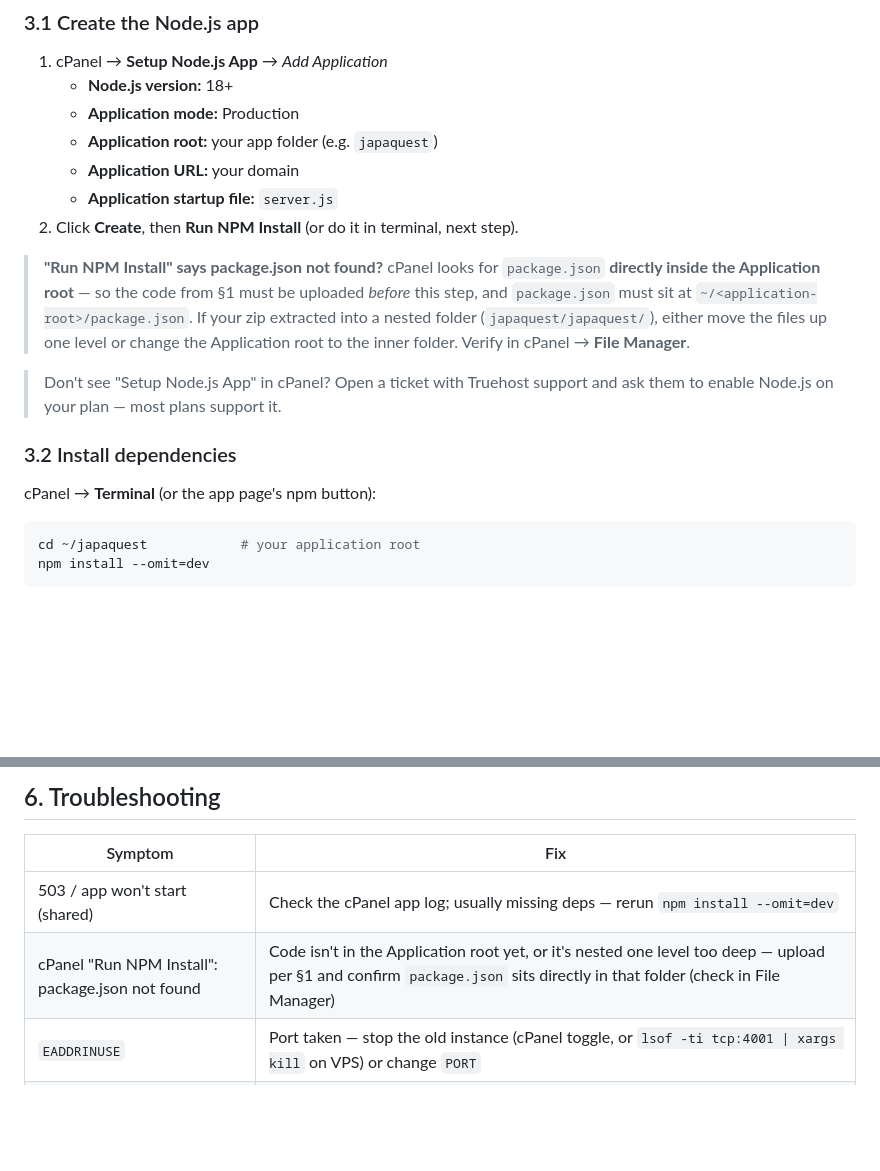
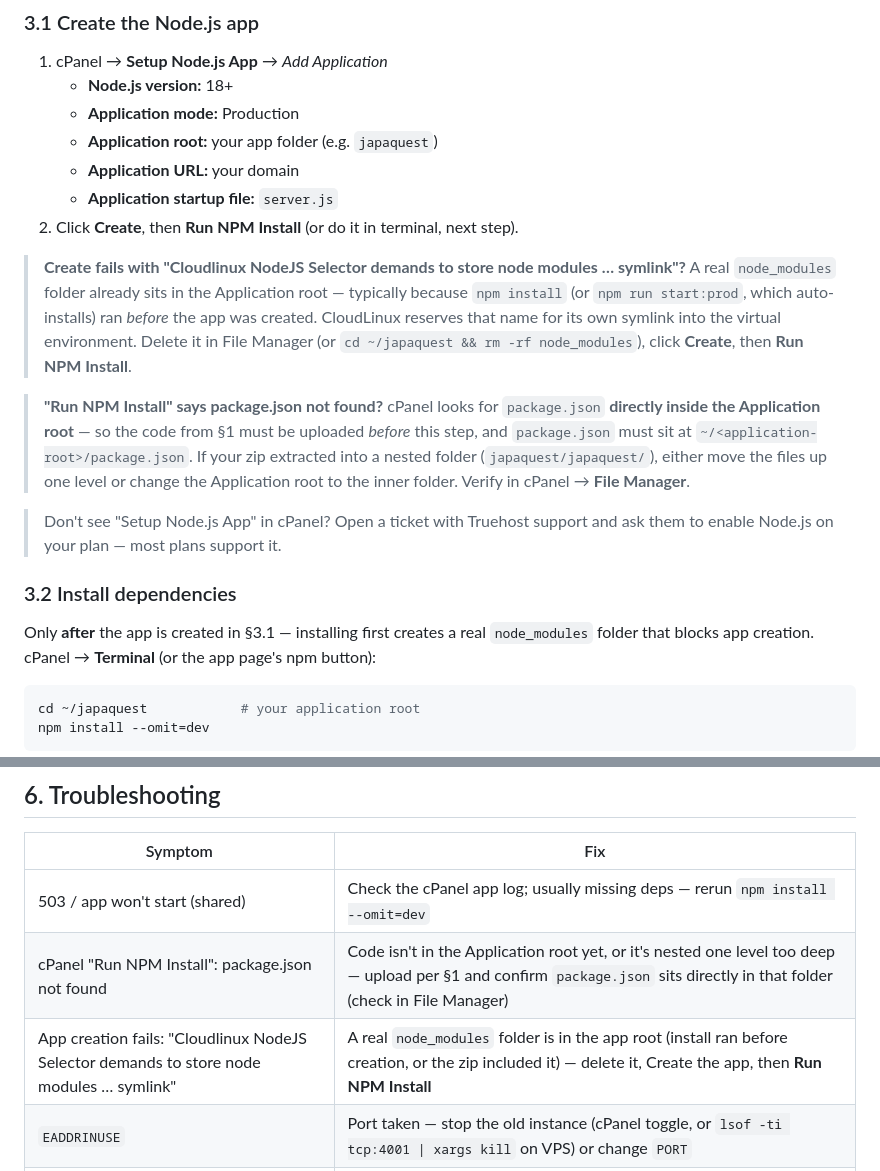
Before and after one commit to akes2010/japaquest, a Markdown page: SETUP_GUIDE.md, 2 parts joined by grey strips. Drawn GitHub-style; blank space fills up the shorter version.

````diff
--- a/SETUP_GUIDE.md
+++ b/SETUP_GUIDE.md
@@ -78,11 +78,14 @@ OPENROUTER_API_KEY=sk-or-v1-...
    - **Application startup file:** `server.js`
 2. Click **Create**, then **Run NPM Install** (or do it in terminal, next step).
 
+> **Create fails with "Cloudlinux NodeJS Selector demands to store node modules … symlink"?** A real `node_modules` folder already sits in the Application root — typically because `npm install` (or `npm run start:prod`, which auto-installs) ran *before* the app was created. CloudLinux reserves that name for its own symlink into the virtual environment. Delete it in File Manager (or `cd ~/japaquest && rm -rf node_modules`), click **Create**, then **Run NPM Install**.
+
 > **"Run NPM Install" says package.json not found?** cPanel looks for `package.json` **directly inside the Application root** — so the code from §1 must be uploaded *before* this step, and `package.json` must sit at `~/<application-root>/package.json`. If your zip extracted into a nested folder (`japaquest/japaquest/`), either move the files up one level or change the Application root to the inner folder. Verify in cPanel → **File Manager**.
 
 > Don't see "Setup Node.js App" in cPanel? Open a ticket with Truehost support and ask them to enable Node.js on your plan — most plans support it.
 
 ### 3.2 Install dependencies
+Only **after** the app is created in §3.1 — installing first creates a real `node_modules` folder that blocks app creation.
 cPanel → **Terminal** (or the app page's npm button):
 ```bash
 cd ~/japaquest            # your application root
@@ -240,6 +243,7 @@ Continue to §5 for first-run setup.
 |---|---|
 | 503 / app won't start (shared) | Check the cPanel app log; usually missing deps — rerun `npm install --omit=dev` |
 | cPanel "Run NPM Install": package.json not found | Code isn't in the Application root yet, or it's nested one level too deep — upload per §1 and confirm `package.json` sits directly in that folder (check in File Manager) |
+| App creation fails: "Cloudlinux NodeJS Selector demands to store node modules … symlink" | A real `node_modules` folder is in the app root (install ran before creation, or the zip included it) — delete it, Create the app, then **Run NPM Install** |
 | `EADDRINUSE` | Port taken — stop the old instance (cPanel toggle, or `lsof -ti tcp:4001 \| xargs kill` on VPS) or change `PORT` |
 | Domain shows nothing (shared) | Application URL mis-mapped in cPanel — point it at the app root + correct port |
 | 502 on VPS | `systemctl status japaquest` — app down, or nginx `proxy_pass` port ≠ `PORT` in `.env` |
````
Also changed, not shown: DEPLOY_TRUEHOST.md (+4 -1 lines).
